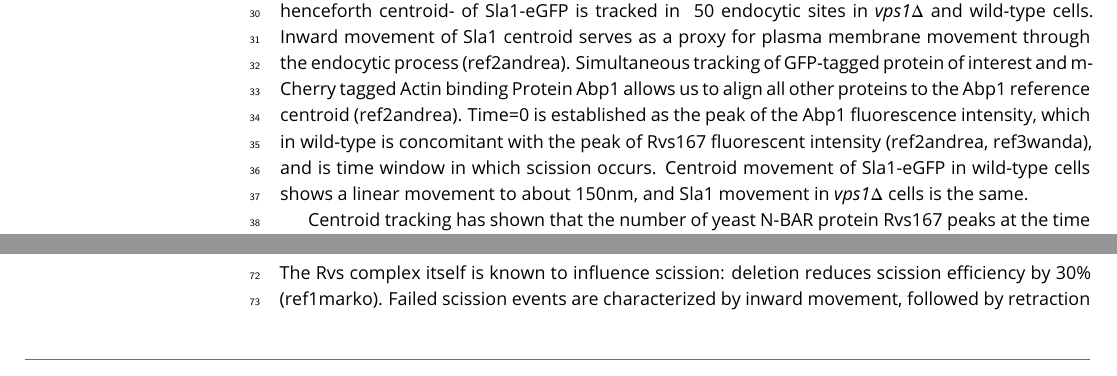
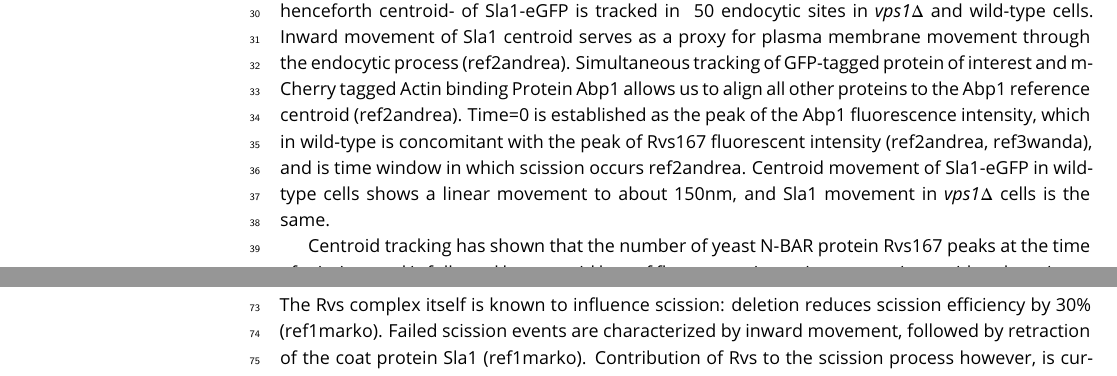
Before and after one commit to deepikaamenon/scission_paper, a LaTeX document (main.tex): two parts of pages 1 and 3 of 7 before the commit and two parts of pages 1 and 4 of 7 after it, joined at a grey line, cut so that both start at the same text. Compiled offline with pdfLaTeX.

Commit message:
txs auto checkin

```diff
--- a/main.tex
+++ b/main.tex
@@ -59,7 +59,7 @@ Here's a second paragraph to test paragraph indents. \lipsum[1]
 \section{Results}
 \subsection{Vps1 does not influence coat or scission dynamics. Synaptojanins likely influence vesicle uncoating, but not scission dynamics.}
 
-Endocytic membrane scission in mammalian cells is understood to be driven by constriction of the tubule neck by the Gtpase Dynamin (a bunch of dynamin papers). In yeast, it has been reported that the Dynamin-like protein Vps1 is recruited to endocytic sites (refAyscough). To test whether Vps1 influences scission, endocytic coat dynamics are observed in cells lacking Vps1 and compared against WT cells. Fig1a shows kymographs of coat protein Sla1 endogenously tagged at the N-terminus with eGFP in WT and \textit{vps1$\Delta$} cells. In Fig.1b, the averaged centroid trajectory (ref2andrea)- henceforth centroid- of Sla1-eGFP is tracked in ~50 endocytic sites in \textit{vps1$\Delta$} and wild-type cells. Inward movement of Sla1 centroid serves as a proxy for plasma membrane movement through the endocytic process (ref2andrea). Simultaneous tracking of GFP-tagged protein of interest and m-Cherry tagged Actin binding Protein Abp1 allows us to align all other proteins to the Abp1 reference centroid (ref2andrea). Time=0 is established as the peak of the Abp1 fluorescence intensity, which in wild-type is concomitant with the peak of Rvs167 fluorescent intensity (ref2andrea, ref3wanda), and is time window  in which scission occurs. Centroid movement of Sla1-eGFP in wild-type cells shows a linear movement to about 150nm, and Sla1 movement in \textit{vps1$\Delta$} cells is the same.
+Endocytic membrane scission in mammalian cells is understood to be driven by constriction of the tubule neck by the Gtpase Dynamin (a bunch of dynamin papers). In yeast, it has been reported that the Dynamin-like protein Vps1 is recruited to endocytic sites (refAyscough). To test whether Vps1 influences scission, endocytic coat dynamics are observed in cells lacking Vps1 and compared against WT cells. Fig1a shows kymographs of coat protein Sla1 endogenously tagged at the N-terminus with eGFP in WT and \textit{vps1$\Delta$} cells. In Fig.1b, the averaged centroid trajectory (ref2andrea)- henceforth centroid- of Sla1-eGFP is tracked in ~50 endocytic sites in \textit{vps1$\Delta$} and wild-type cells. Inward movement of Sla1 centroid serves as a proxy for plasma membrane movement through the endocytic process (ref2andrea). Simultaneous tracking of GFP-tagged protein of interest and m-Cherry tagged Actin binding Protein Abp1 allows us to align all other proteins to the Abp1 reference centroid (ref2andrea). Time=0 is established as the peak of the Abp1 fluorescence intensity, which in wild-type is concomitant with the peak of Rvs167 fluorescent intensity (ref2andrea, ref3wanda), and is time window in which scission occurs {ref2andrea}. Centroid movement of Sla1-eGFP in wild-type cells shows a linear movement to about 150nm, and Sla1 movement in \textit{vps1$\Delta$} cells is the same.
 
 Centroid tracking has shown that the number of yeast N-BAR protein Rvs167 peaks at the time of scission, and is followed by an rapid loss of fluorescent intensity, concomitant with a sharp jump of the centroid into the cytoplasm. This jump, also seen in Rvs167-GFP kymographs, is interpreted as loss of protein on the invagination on the membrane tube, causing an apparent spatial jump to the protein localized at the base of the newly formed vesicle. Kymographs of Rvs167-GFP in Vps1 deleted cells, show the same jump, indicating that vesicles are formed in the same position in Vps1 deletion cells as in WT cells. Hence, although Vps1 deletion leads to a growth defect at 37C (as has been shown before, supplementary Fig.1), lack of Vps1 protein does not influence the endocytic process.
 
```
